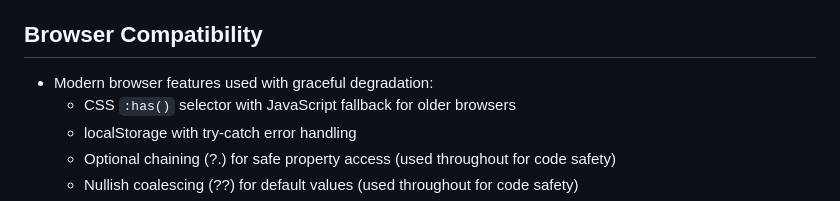
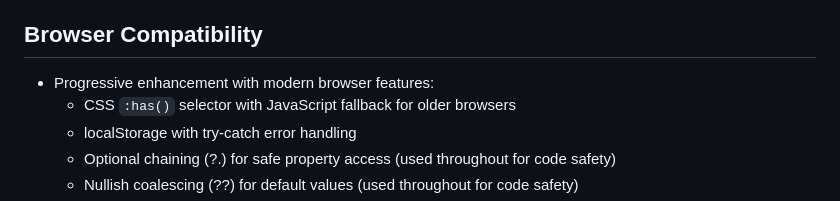
Before and after one commit to tfs2006/perfect-plate, a Markdown page: TESTING_SUMMARY.md, the part around one of its changes. GitHub-like rendering.

```diff
--- a/TESTING_SUMMARY.md
+++ b/TESTING_SUMMARY.md
@@ -102,7 +102,7 @@ All buttons tested and working:
 - Screen reader friendly markup
 
 ## Browser Compatibility
-- Modern browser features used with graceful degradation:
+- Progressive enhancement with modern browser features:
   - CSS `:has()` selector with JavaScript fallback for older browsers
   - localStorage with try-catch error handling
   - Optional chaining (?.) for safe property access (used throughout for code safety)
```
Also changed, not shown: other parts of TESTING_SUMMARY.md (+1 -1 lines).
